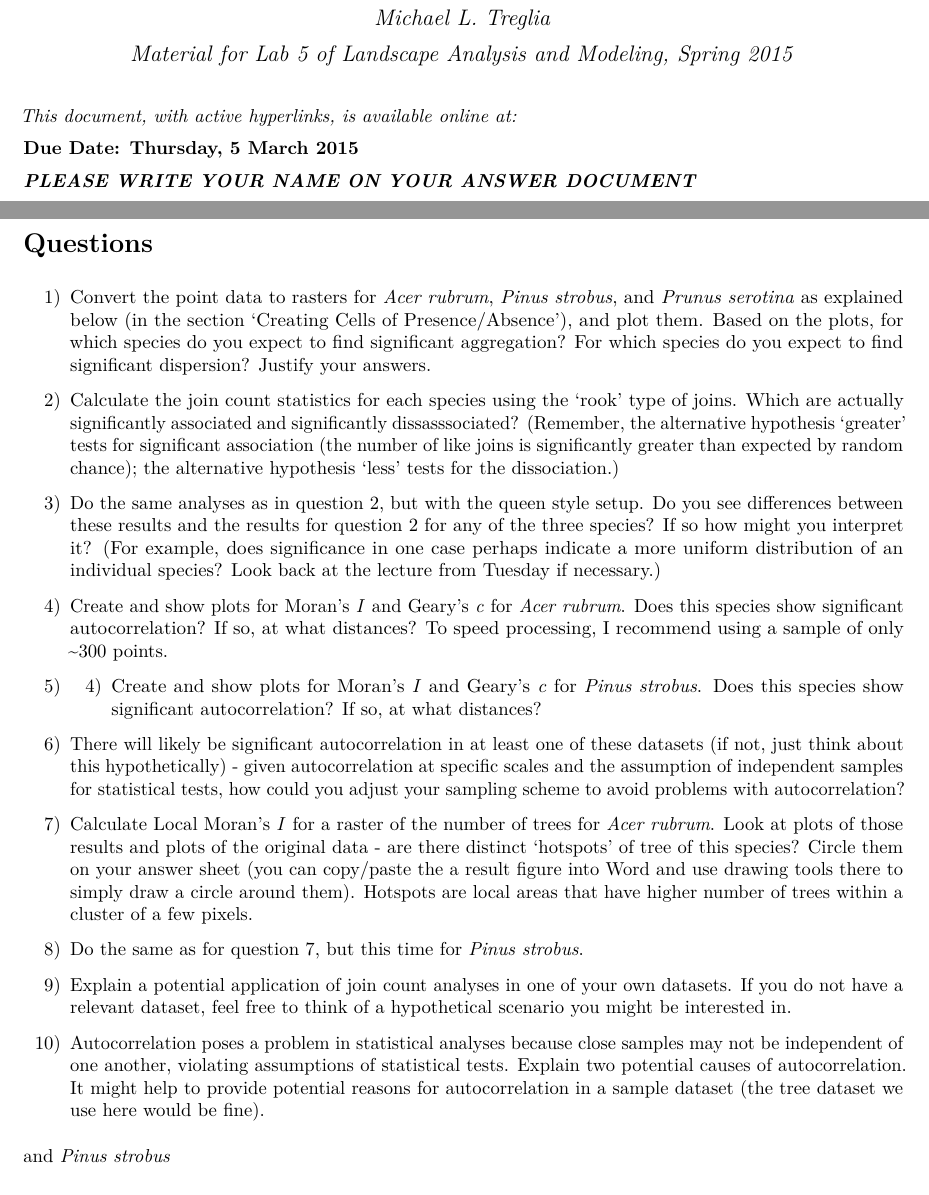
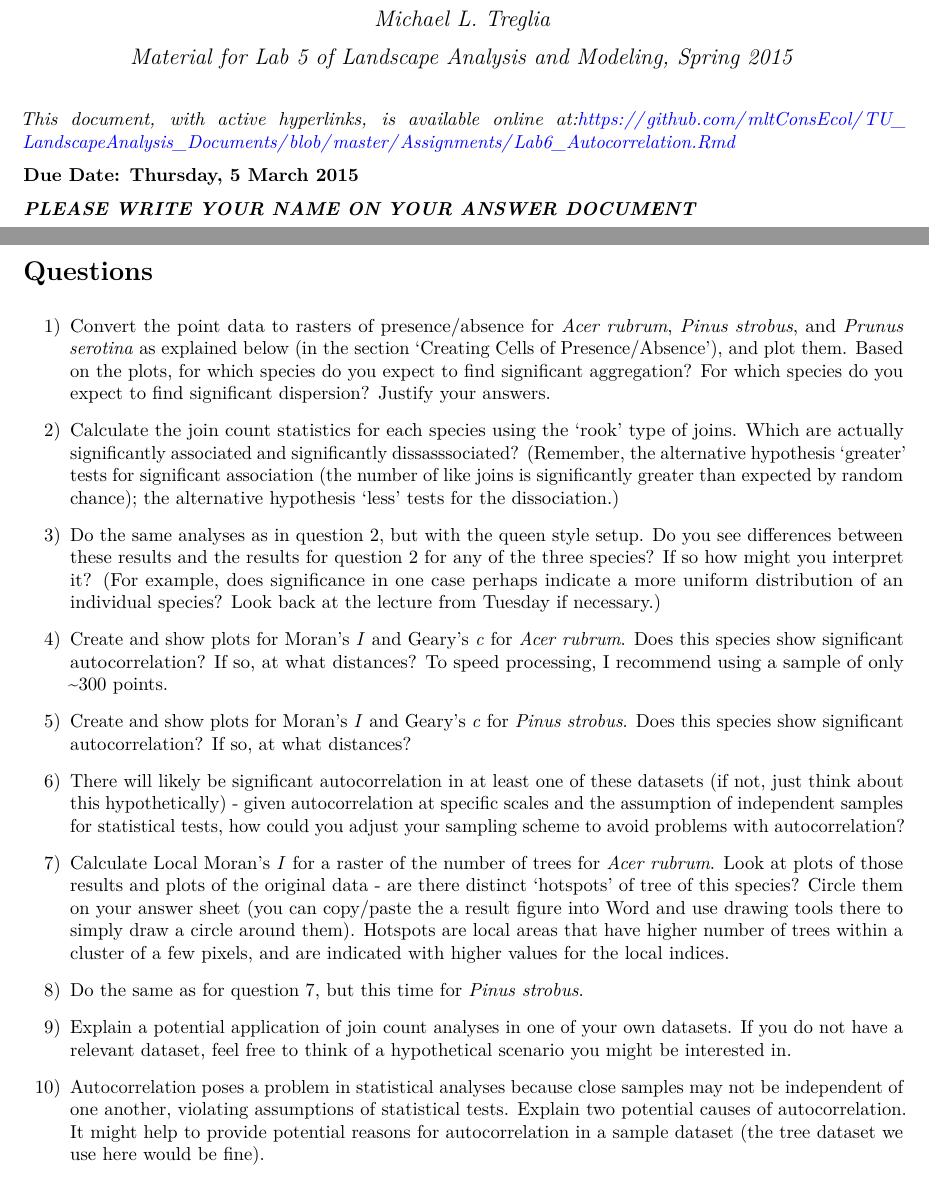
Before and after one commit to mltConsEcol/TU_LandscapeAnalysis_Documents, an R Markdown document (Assignments/Lab6_Autocorrelation.Rmd): two parts of page 1 of 8, joined at a grey line, cut so that both start at the same text. The pictures show the output file Assignments/Lab6_Autocorrelation.pdf that the author committed with the source.

Commit message:
minor updates... added url

```diff
--- a/Assignments/Lab6_Autocorrelation.Rmd
+++ b/Assignments/Lab6_Autocorrelation.Rmd
@@ -5,7 +5,7 @@ date: "Material for Lab 5 of Landscape Analysis and Modeling, Spring 2015"
 output: pdf_document
 ---
 
-*This document, with active hyperlinks, is available online at:*
+*This document, with active hyperlinks, is available online at:[https://github.com/mltConsEcol/TU_LandscapeAnalysis_Documents/blob/master/Assignments/Lab6_Autocorrelation.Rmd](https://github.com/mltConsEcol/TU_LandscapeAnalysis_Documents/blob/master/Assignments/Lab6_Autocorrelation.Rmd)*
 
 **Due Date: Thursday, 5 March 2015**
 
@@ -13,7 +13,7 @@ output: pdf_document
 
 #Questions
 
-1) Convert the point data to rasters for *Acer rubrum*, *Pinus strobus*, and *Prunus serotina* as explained below (in the section 'Creating Cells of Presence/Absence'), and plot them. Based on the plots, for which species do you expect to find significant aggregation? For which species do you expect to find significant dispersion? Justify your answers.
+1) Convert the point data to rasters of presence/absence for *Acer rubrum*, *Pinus strobus*, and *Prunus serotina* as explained below (in the section 'Creating Cells of Presence/Absence'), and plot them. Based on the plots, for which species do you expect to find significant aggregation? For which species do you expect to find significant dispersion? Justify your answers.
 
 2) Calculate the join count statistics for each species using the 'rook' type of joins. Which are actually significantly associated and significantly dissasssociated? (Remember, the alternative hypothesis 'greater' tests for significant association (the number of like joins is significantly greater than expected by random chance); the alternative hypothesis 'less' tests for the dissociation.)
 
@@ -21,11 +21,11 @@ output: pdf_document
 
 4) Create and show plots for Moran's *I* and Geary's *c* for *Acer rubrum*. Does this species show significant autocorrelation? If so, at what distances? To speed processing, I recommend using a sample of only ~300 points.
 
-5) 4) Create and show plots for Moran's *I* and Geary's *c* for *Pinus strobus*. Does this species show significant autocorrelation? If so, at what distances?
+5) Create and show plots for Moran's *I* and Geary's *c* for *Pinus strobus*. Does this species show significant autocorrelation? If so, at what distances?
 
 6) There will likely be significant autocorrelation in at least one of these datasets (if not, just think about this hypothetically) - given autocorrelation at specific scales and the assumption of independent samples for statistical tests, how could you adjust your sampling scheme to avoid problems with autocorrelation?
 
-7) Calculate Local Moran's *I* for a raster of the number of trees for *Acer rubrum*. Look at plots of those results and plots of the original data - are there distinct 'hotspots' of tree of this species? Circle them on your answer sheet (you can copy/paste the a result figure into Word and use drawing tools there to simply draw a circle around them). Hotspots are local areas that have higher number of trees within a cluster of a few pixels.
+7) Calculate Local Moran's *I* for a raster of the number of trees for *Acer rubrum*. Look at plots of those results and plots of the original data - are there distinct 'hotspots' of tree of this species? Circle them on your answer sheet (you can copy/paste the a result figure into Word and use drawing tools there to simply draw a circle around them). Hotspots are local areas that have higher number of trees within a cluster of a few pixels, and are indicated with higher values for the local indices.
 
 8) Do the same as for question 7, but this time for *Pinus strobus*.
 
@@ -33,7 +33,6 @@ output: pdf_document
 
 10) Autocorrelation poses a problem in statistical analyses because close samples may not be independent of one another, violating assumptions of statistical tests. Explain two potential causes of autocorrelation. It might help to provide potential reasons for autocorrelation in a sample dataset (the tree dataset we use here would be fine).
 
-and *Pinus strobus*
 
 #Introduction
 
```
Also changed, not shown: Assignments/Lab6_Autocorrelation.pdf.
